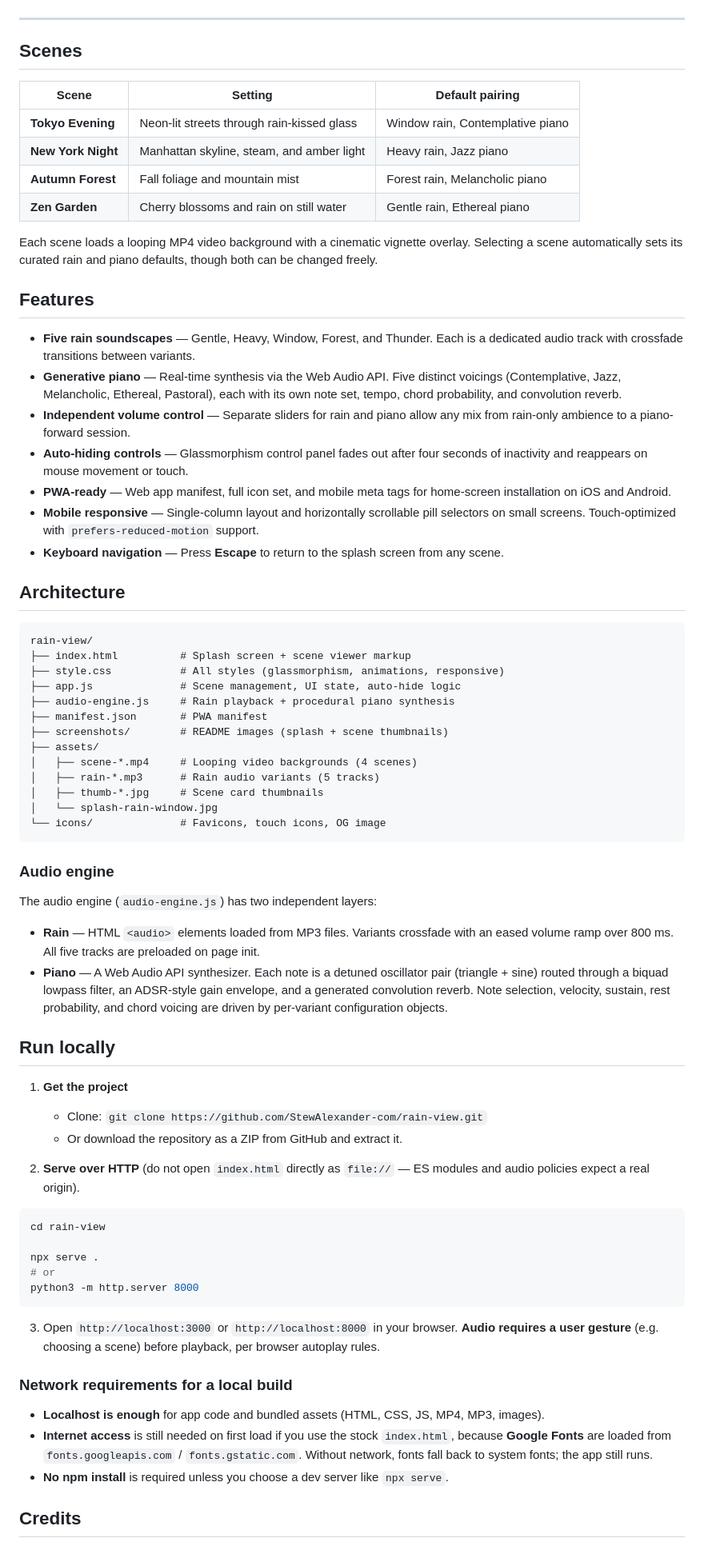
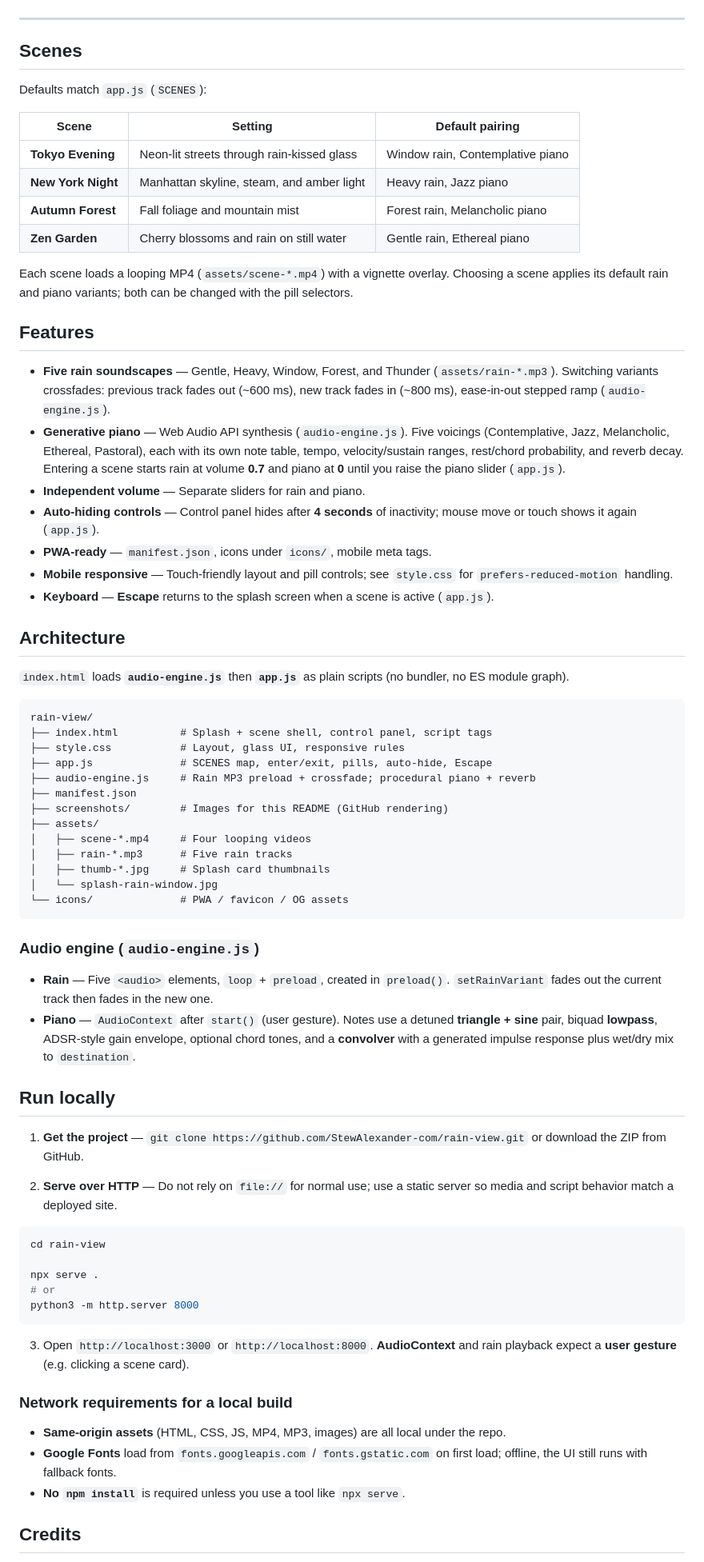
Before and after one commit to StewAlexander-com/rain-view, a Markdown page: README.md, the part around one of its changes. Shown at 80% size. Rendered like a GitHub page.

Commit message:
docs(readme): align with Desktop guide and current app/audio code
Document plain script loading (no ES modules), scene defaults from app.js,
rain crossfade timings, 4s auto-hide, piano/rain default volumes, and
accurate audio-engine architecture.

Made-with: Cursor

````diff
--- a/README.md
+++ b/README.md
@@ -30,6 +30,8 @@ This **`README.md` at the root of [StewAlexander-com/rain-view](https://github.c
 
 ## Scenes
 
+Defaults match `app.js` (`SCENES`):
+
 | Scene | Setting | Default pairing |
 |-------|---------|-----------------|
 | **Tokyo Evening** | Neon-lit streets through rain-kissed glass | Window rain, Contemplative piano |
@@ -37,50 +39,48 @@ This **`README.md` at the root of [StewAlexander-com/rain-view](https://github.c
 | **Autumn Forest** | Fall foliage and mountain mist | Forest rain, Melancholic piano |
 | **Zen Garden** | Cherry blossoms and rain on still water | Gentle rain, Ethereal piano |
 
-Each scene loads a looping MP4 video background with a cinematic vignette overlay. Selecting a scene automatically sets its curated rain and piano defaults, though both can be changed freely.
+Each scene loads a looping MP4 (`assets/scene-*.mp4`) with a vignette overlay. Choosing a scene applies its default rain and piano variants; both can be changed with the pill selectors.
 
 ## Features
 
-- **Five rain soundscapes** — Gentle, Heavy, Window, Forest, and Thunder. Each is a dedicated audio track with crossfade transitions between variants.
-- **Generative piano** — Real-time synthesis via the Web Audio API. Five distinct voicings (Contemplative, Jazz, Melancholic, Ethereal, Pastoral), each with its own note set, tempo, chord probability, and convolution reverb.
-- **Independent volume control** — Separate sliders for rain and piano allow any mix from rain-only ambience to a piano-forward session.
-- **Auto-hiding controls** — Glassmorphism control panel fades out after four seconds of inactivity and reappears on mouse movement or touch.
-- **PWA-ready** — Web app manifest, full icon set, and mobile meta tags for home-screen installation on iOS and Android.
-- **Mobile responsive** — Single-column layout and horizontally scrollable pill selectors on small screens. Touch-optimized with `prefers-reduced-motion` support.
-- **Keyboard navigation** — Press **Escape** to return to the splash screen from any scene.
+- **Five rain soundscapes** — Gentle, Heavy, Window, Forest, and Thunder (`assets/rain-*.mp3`). Switching variants crossfades: previous track fades out (~600 ms), new track fades in (~800 ms), ease-in-out stepped ramp (`audio-engine.js`).
+- **Generative piano** — Web Audio API synthesis (`audio-engine.js`). Five voicings (Contemplative, Jazz, Melancholic, Ethereal, Pastoral), each with its own note table, tempo, velocity/sustain ranges, rest/chord probability, and reverb decay. Entering a scene starts rain at volume **0.7** and piano at **0** until you raise the piano slider (`app.js`).
+- **Independent volume** — Separate sliders for rain and piano.
+- **Auto-hiding controls** — Control panel hides after **4 seconds** of inactivity; mouse move or touch shows it again (`app.js`).
+- **PWA-ready** — `manifest.json`, icons under `icons/`, mobile meta tags.
+- **Mobile responsive** — Touch-friendly layout and pill controls; see `style.css` for `prefers-reduced-motion` handling.
+- **Keyboard** — **Escape** returns to the splash screen when a scene is active (`app.js`).
 
 ## Architecture
 
+`index.html` loads **`audio-engine.js`** then **`app.js`** as plain scripts (no bundler, no ES module graph).
+
 ```
 rain-view/
-├── index.html          # Splash screen + scene viewer markup
-├── style.css           # All styles (glassmorphism, animations, responsive)
-├── app.js              # Scene management, UI state, auto-hide logic
-├── audio-engine.js     # Rain playback + procedural piano synthesis
-├── manifest.json       # PWA manifest
-├── screenshots/        # README images (splash + scene thumbnails)
+├── index.html          # Splash + scene shell, control panel, script tags
+├── style.css           # Layout, glass UI, responsive rules
+├── app.js              # SCENES map, enter/exit, pills, auto-hide, Escape
+├── audio-engine.js     # Rain MP3 preload + crossfade; procedural piano + reverb
+├── manifest.json
+├── screenshots/        # Images for this README (GitHub rendering)
 ├── assets/
-│   ├── scene-*.mp4     # Looping video backgrounds (4 scenes)
-│   ├── rain-*.mp3      # Rain audio variants (5 tracks)
-│   ├── thumb-*.jpg     # Scene card thumbnails
+│   ├── scene-*.mp4     # Four looping videos
+│   ├── rain-*.mp3      # Five rain tracks
+│   ├── thumb-*.jpg     # Splash card thumbnails
 │   └── splash-rain-window.jpg
-└── icons/              # Favicons, touch icons, OG image
+└── icons/              # PWA / favicon / OG assets
 ```
 
-### Audio engine
+### Audio engine (`audio-engine.js`)
 
-The audio engine (`audio-engine.js`) has two independent layers:
-
-- **Rain** — HTML `<audio>` elements loaded from MP3 files. Variants crossfade with an eased volume ramp over 800 ms. All five tracks are preloaded on page init.
-- **Piano** — A Web Audio API synthesizer. Each note is a detuned oscillator pair (triangle + sine) routed through a biquad lowpass filter, an ADSR-style gain envelope, and a generated convolution reverb. Note selection, velocity, sustain, rest probability, and chord voicing are driven by per-variant configuration objects.
+- **Rain** — Five `<audio>` elements, `loop` + `preload`, created in `preload()`. `setRainVariant` fades out the current track then fades in the new one.
+- **Piano** — `AudioContext` after `start()` (user gesture). Notes use a detuned **triangle + sine** pair, biquad **lowpass**, ADSR-style gain envelope, optional chord tones, and a **convolver** with a generated impulse response plus wet/dry mix to `destination`.
 
 ## Run locally
 
-1. **Get the project**
-   - Clone: `git clone https://github.com/StewAlexander-com/rain-view.git`
-   - Or download the repository as a ZIP from GitHub and extract it.
+1. **Get the project** — `git clone https://github.com/StewAlexander-com/rain-view.git` or download the ZIP from GitHub.
 
-2. **Serve over HTTP** (do not open `index.html` directly as `file://` — ES modules and audio policies expect a real origin).
+2. **Serve over HTTP** — Do not rely on `file://` for normal use; use a static server so media and script behavior match a deployed site.
 
 ```bash
 cd rain-view
@@ -90,13 +90,13 @@ npx serve .
 python3 -m http.server 8000
 ```
 
-3. Open `http://localhost:3000` or `http://localhost:8000` in your browser. **Audio requires a user gesture** (e.g. choosing a scene) before playback, per browser autoplay rules.
+3. Open `http://localhost:3000` or `http://localhost:8000`. **AudioContext** and rain playback expect a **user gesture** (e.g. clicking a scene card).
 
 ### Network requirements for a local build
 
-- **Localhost is enough** for app code and bundled assets (HTML, CSS, JS, MP4, MP3, images).
-- **Internet access** is still needed on first load if you use the stock `index.html`, because **Google Fonts** are loaded from `fonts.googleapis.com` / `fonts.gstatic.com`. Without network, fonts fall back to system fonts; the app still runs.
-- **No npm install** is required unless you choose a dev server like `npx serve`.
+- **Same-origin assets** (HTML, CSS, JS, MP4, MP3, images) are all local under the repo.
+- **Google Fonts** load from `fonts.googleapis.com` / `fonts.gstatic.com` on first load; offline, the UI still runs with fallback fonts.
+- **No `npm install`** is required unless you use a tool like `npx serve`.
 
 ## Credits
 
````
Also changed, not shown: other parts of README.md (+5 -5 lines).
